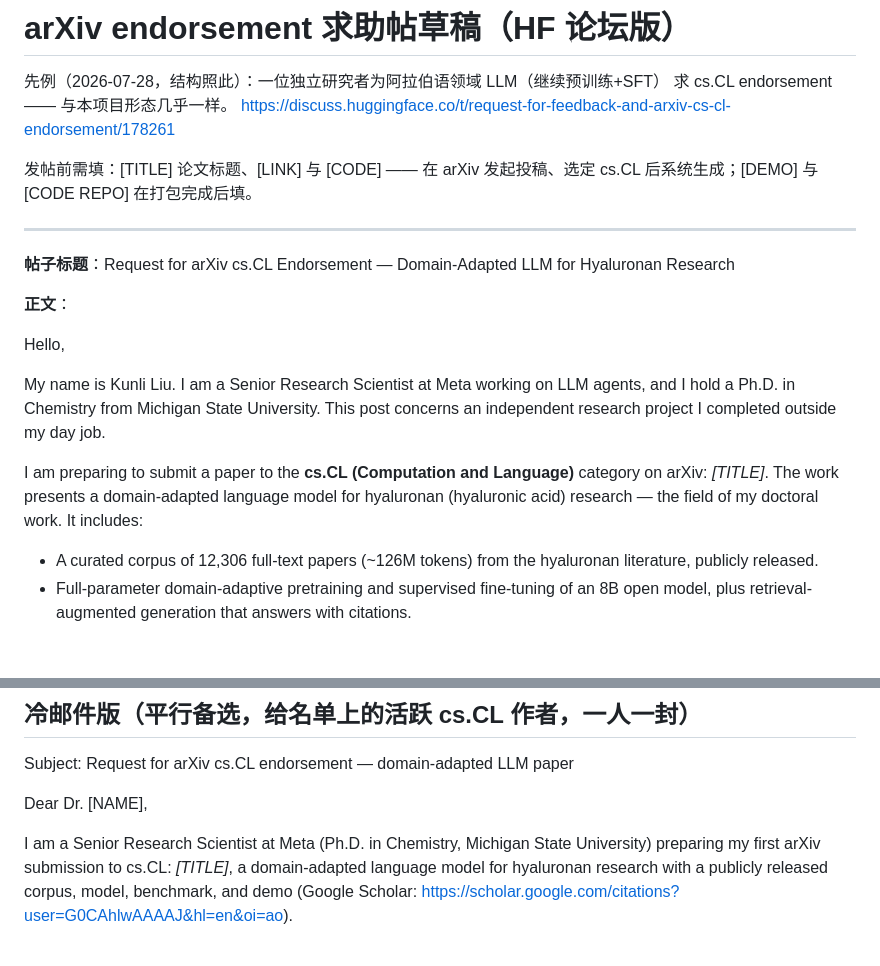
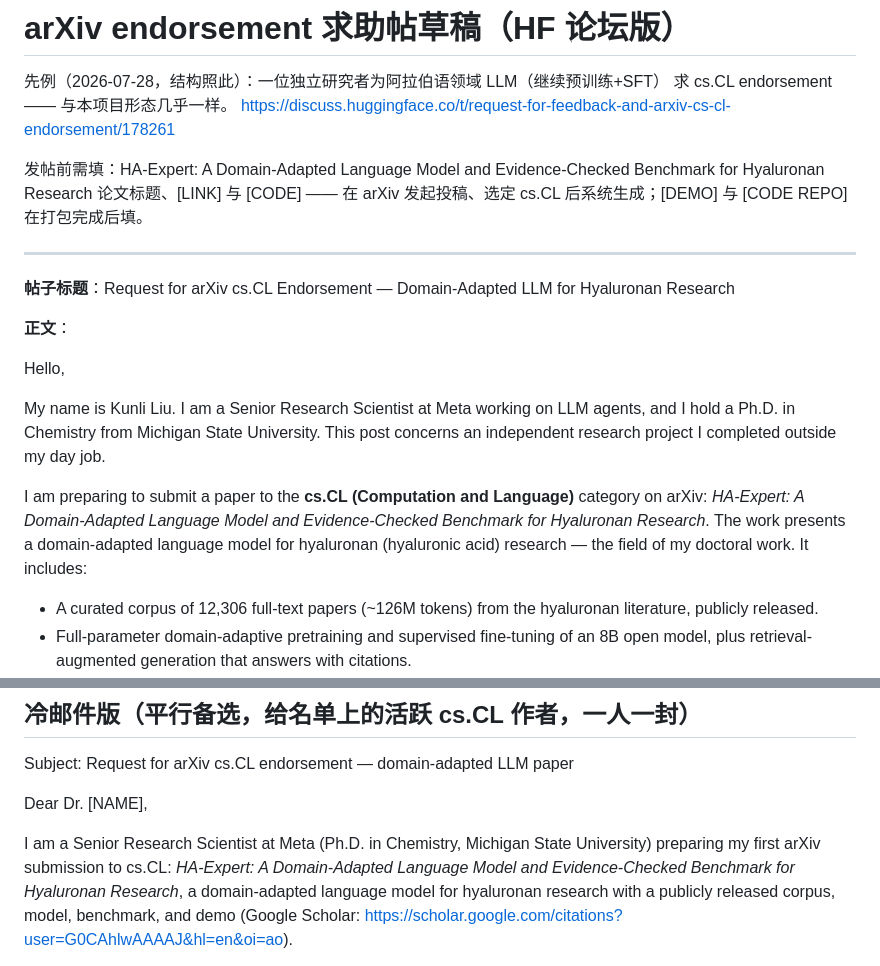
Before and after one commit to liukunli001/hyaluronan-expert-llm, a Markdown page: notes/arxiv-endorsement-post-draft.md, 2 parts joined by grey strips. Drawn GitHub-style; blank space fills up the shorter version.

Commit message:
endorsement drafts: fill in locked paper title

```diff
--- a/notes/arxiv-endorsement-post-draft.md
+++ b/notes/arxiv-endorsement-post-draft.md
@@ -4,7 +4,7 @@
 求 cs.CL endorsement —— 与本项目形态几乎一样。
 https://discuss.huggingface.co/t/request-for-feedback-and-arxiv-cs-cl-endorsement/178261
 
-发帖前需填：[TITLE] 论文标题、[LINK] 与 [CODE] —— 在 arXiv 发起投稿、选定 cs.CL
+发帖前需填：HA-Expert: A Domain-Adapted Language Model and Evidence-Checked Benchmark for Hyaluronan Research 论文标题、[LINK] 与 [CODE] —— 在 arXiv 发起投稿、选定 cs.CL
 后系统生成；[DEMO] 与 [CODE REPO] 在打包完成后填。
 
 ---
@@ -17,7 +17,7 @@ Hello,
 
 My name is Kunli Liu. I am a Senior Research Scientist at Meta working on LLM agents, and I hold a Ph.D. in Chemistry from Michigan State University. This post concerns an independent research project I completed outside my day job.
 
-I am preparing to submit a paper to the **cs.CL (Computation and Language)** category on arXiv: *[TITLE]*. The work presents a domain-adapted language model for hyaluronan (hyaluronic acid) research — the field of my doctoral work. It includes:
+I am preparing to submit a paper to the **cs.CL (Computation and Language)** category on arXiv: *HA-Expert: A Domain-Adapted Language Model and Evidence-Checked Benchmark for Hyaluronan Research*. The work presents a domain-adapted language model for hyaluronan (hyaluronic acid) research — the field of my doctoral work. It includes:
 
 - A curated corpus of 12,306 full-text papers (~126M tokens) from the hyaluronan literature, publicly released.
 - Full-parameter domain-adaptive pretraining and supervised fine-tuning of an 8B open model, plus retrieval-augmented generation that answers with citations.
@@ -45,7 +45,7 @@ Subject: Request for arXiv cs.CL endorsement — domain-adapted LLM paper
 Dear Dr. [NAME],
 
 I am a Senior Research Scientist at Meta (Ph.D. in Chemistry, Michigan State University)
-preparing my first arXiv submission to cs.CL: *[TITLE]*, a domain-adapted language model
+preparing my first arXiv submission to cs.CL: *HA-Expert: A Domain-Adapted Language Model and Evidence-Checked Benchmark for Hyaluronan Research*, a domain-adapted language model
 for hyaluronan research with a publicly released corpus, model, benchmark, and demo
 (Google Scholar: https://scholar.google.com/citations?user=G0CAhlwAAAAJ&hl=en&oi=ao).
 
```
